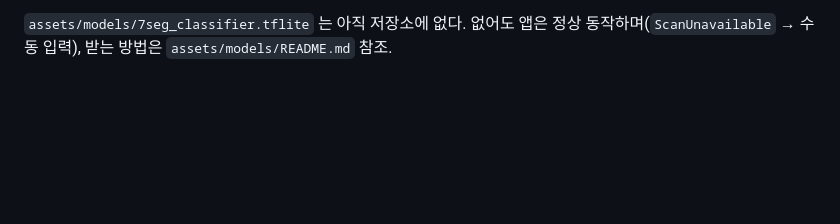
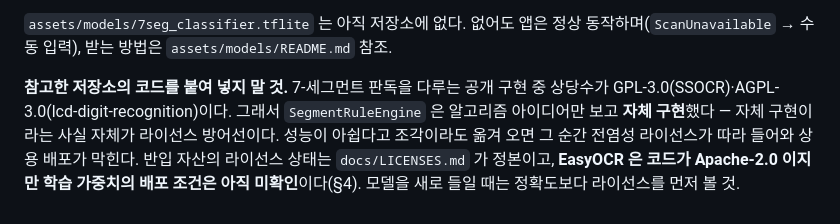
Before and after one commit to kybird/SugarScan, a Markdown page: CLAUDE.md, the part around the change. Rendered like a GitHub page; blank space fills up the shorter version.

Commit message:
docs: record the license constraint where it can be tripped over
LICENSES.md had the audit, but nothing in CLAUDE.md said not to paste
code from the reference repos - and several of them are GPL-3.0 or
AGPL-3.0. That is a rule an agent can break in one edit.

- CLAUDE.md: state that SegmentRuleEngine is a clean-room implementation
  on purpose, that copying from the reference repos would pull a
  copyleft license into a commercial build, and that EasyOCR's weights
  are still unverified even though its code is Apache-2.0.
- IMPLEMENTATION_PLAN.md: the W1 deliverable line still said the license
  review had 4 open items; G5 closed 7 and left the 5 now in section 4.

Co-Authored-By: Claude Opus 5 <noreply@anthropic.com>

```diff
--- a/CLAUDE.md
+++ b/CLAUDE.md
@@ -228,3 +228,12 @@ Play 스토어 등록에도 개인정보처리방침 URL 과 Data safety 양식
 
 `assets/models/7seg_classifier.tflite` 는 아직 저장소에 없다. 없어도 앱은 정상
 동작하며(`ScanUnavailable` → 수동 입력), 받는 방법은 `assets/models/README.md` 참조.
+
+**참고한 저장소의 코드를 붙여 넣지 말 것.** 7-세그먼트 판독을 다루는 공개 구현
+중 상당수가 GPL-3.0(SSOCR)·AGPL-3.0(lcd-digit-recognition)이다. 그래서
+`SegmentRuleEngine` 은 알고리즘 아이디어만 보고 **자체 구현**했다 — 자체 구현이라는
+사실 자체가 라이선스 방어선이다. 성능이 아쉽다고 조각이라도 옮겨 오면 그 순간
+전염성 라이선스가 따라 들어와 상용 배포가 막힌다. 반입 자산의 라이선스 상태는
+`docs/LICENSES.md` 가 정본이고, **EasyOCR 은 코드가 Apache-2.0 이지만 학습
+가중치의 배포 조건은 아직 미확인**이다(§4). 모델을 새로 들일 때는 정확도보다
+라이선스를 먼저 볼 것.
```
Also changed, not shown: docs/IMPLEMENTATION_PLAN.md (+2 -1 lines).
